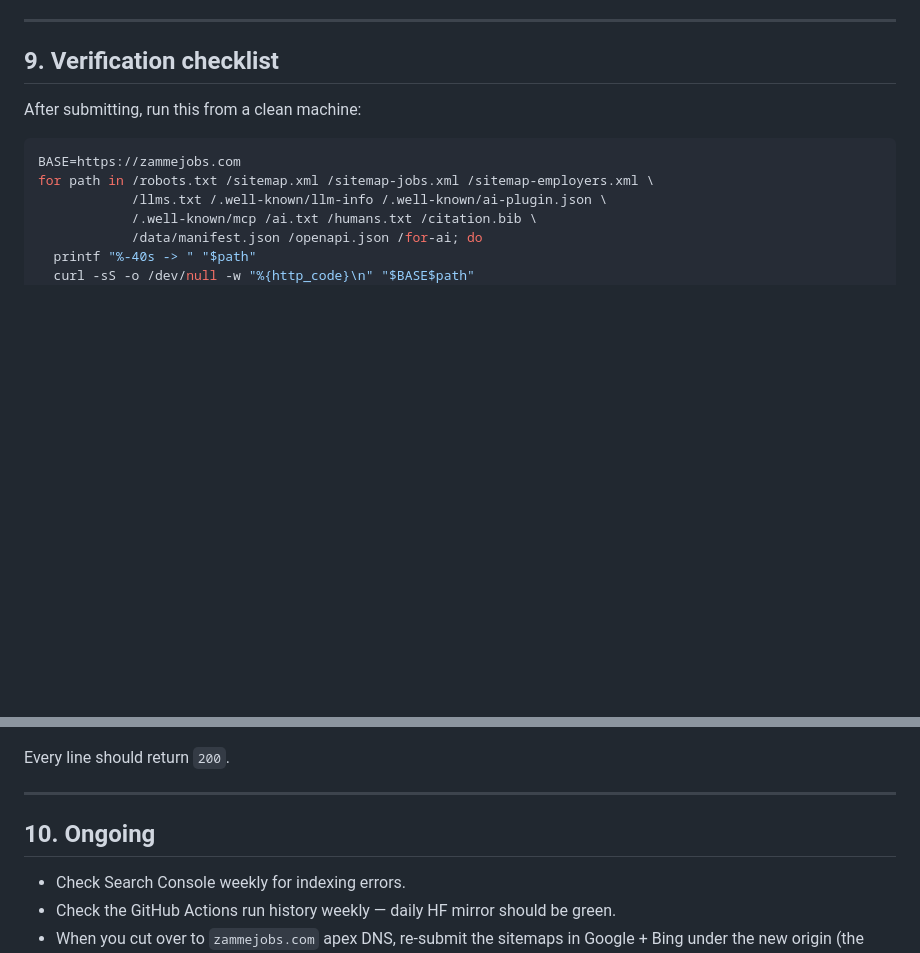
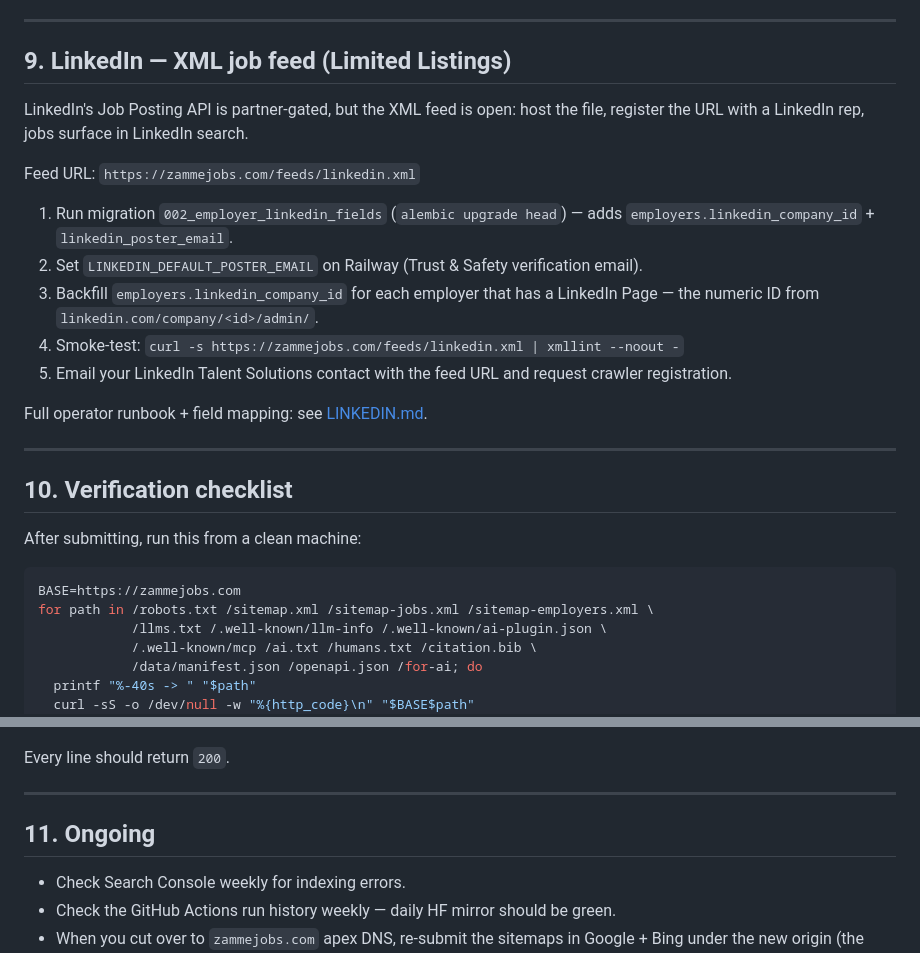
Before and after one commit to rickmareshazamme/job-ingestion-engine, a Markdown page: docs/SUBMIT.md, 2 parts joined by grey strips. GitHub-like rendering; blank space fills up the shorter version.

```diff
--- a/docs/SUBMIT.md
+++ b/docs/SUBMIT.md
@@ -124,7 +124,23 @@ Common Crawl crawls the open web monthly; their dumps feed almost every LLM trai
 
 ---
 
-## 9. Verification checklist
+## 9. LinkedIn — XML job feed (Limited Listings)
+
+LinkedIn's Job Posting API is partner-gated, but the XML feed is open: host the file, register the URL with a LinkedIn rep, jobs surface in LinkedIn search.
+
+Feed URL: `https://zammejobs.com/feeds/linkedin.xml`
+
+1. Run migration `002_employer_linkedin_fields` (`alembic upgrade head`) — adds `employers.linkedin_company_id` + `linkedin_poster_email`.
+2. Set `LINKEDIN_DEFAULT_POSTER_EMAIL` on Railway (Trust & Safety verification email).
+3. Backfill `employers.linkedin_company_id` for each employer that has a LinkedIn Page — the numeric ID from `linkedin.com/company/<id>/admin/`.
+4. Smoke-test: `curl -s https://zammejobs.com/feeds/linkedin.xml | xmllint --noout -`
+5. Email your LinkedIn Talent Solutions contact with the feed URL and request crawler registration.
+
+Full operator runbook + field mapping: see [LINKEDIN.md](LINKEDIN.md).
+
+---
+
+## 10. Verification checklist
 
 After submitting, run this from a clean machine:
 
@@ -143,7 +159,7 @@ Every line should return `200`.
 
 ---
 
-## 10. Ongoing
+## 11. Ongoing
 
 - Check Search Console weekly for indexing errors.
 - Check the GitHub Actions run history weekly — daily HF mirror should be green.
```
Also changed, not shown: docs/LINKEDIN.md (added, +172 -0 lines).
